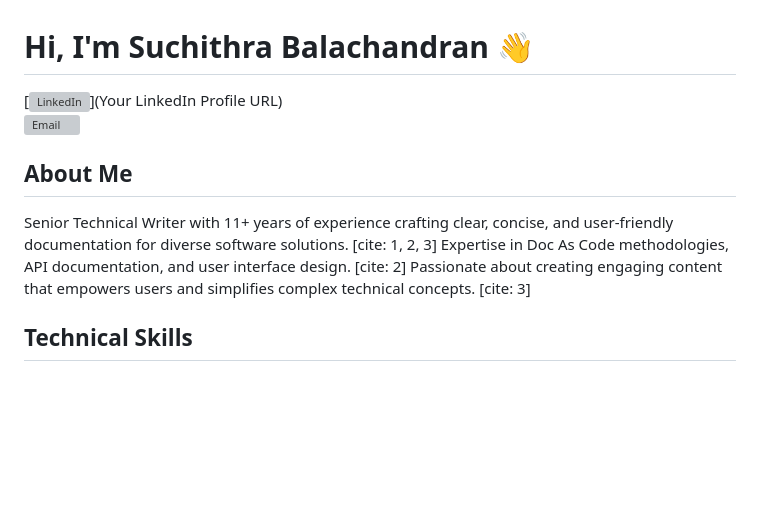
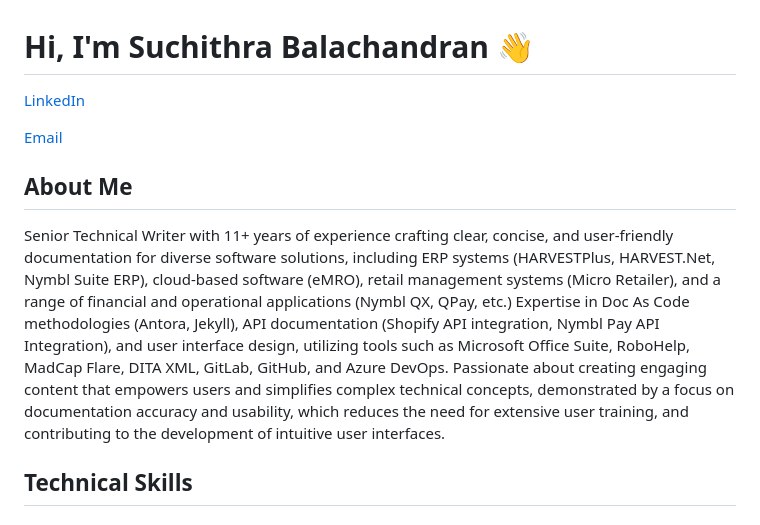
Before and after one commit to SuchithraBN/suchithrab_portfolio.github.io, a Markdown page: README.md, the part around one of its changes. Rendered like a GitHub page; blank space fills up the shorter version; grey boxes are pictures that could not be loaded.

```diff
--- a/README.md
+++ b/README.md
@@ -1,11 +1,15 @@
 # Hi, I'm Suchithra Balachandran 👋
 
-[![LinkedIn](https://www.linkedin.com/in/suchithra-balachandran-91635b2ab?utm_source=share&utm_campaign=share_via&utm_content=profile&utm_medium=android_app)](Your LinkedIn Profile URL)
-[![Email](mailto:Suchithrabn21@gmail.com)](Suchithrabn21@gmail.com)
+[LinkedIn](https://www.linkedin.com/in/suchithra-balachandran-91635b2ab?utm_source=share&utm_campaign=share_via&utm_content=profile&utm_medium=android_app)
+
+[Email](mailto:Suchithrabn21@gmail.com)
 
 ## About Me
 
-Senior Technical Writer with 11+ years of experience crafting clear, concise, and user-friendly documentation for diverse software solutions. [cite: 1, 2, 3] Expertise in Doc As Code methodologies, API documentation, and user interface design. [cite: 2] Passionate about creating engaging content that empowers users and simplifies complex technical concepts. [cite: 3]
+Senior Technical Writer with 11+ years of experience crafting clear, concise, and user-friendly documentation for diverse software solutions, including ERP systems (HARVESTPlus, HARVEST.Net, Nymbl Suite ERP), cloud-based software (eMRO), retail management systems (Micro Retailer), and a range of financial and operational applications (Nymbl QX, QPay, etc.)
+Expertise in Doc As Code methodologies (Antora, Jekyll), API documentation (Shopify API integration, Nymbl Pay API Integration), and user interface design, utilizing tools such as Microsoft Office Suite, RoboHelp, MadCap Flare, DITA XML, GitLab, GitHub, and Azure DevOps.
+Passionate about creating engaging content that empowers users and simplifies complex technical concepts, demonstrated by a focus on documentation accuracy and usability, which reduces the need for extensive user training, and contributing to the development of intuitive user interfaces.
+
 
 ## Technical Skills
 
```
Also changed, not shown: other parts of README.md (+17 -94 lines).
